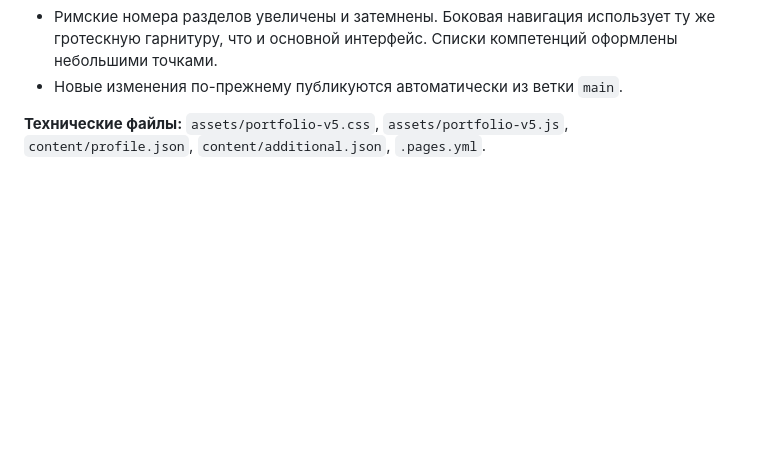
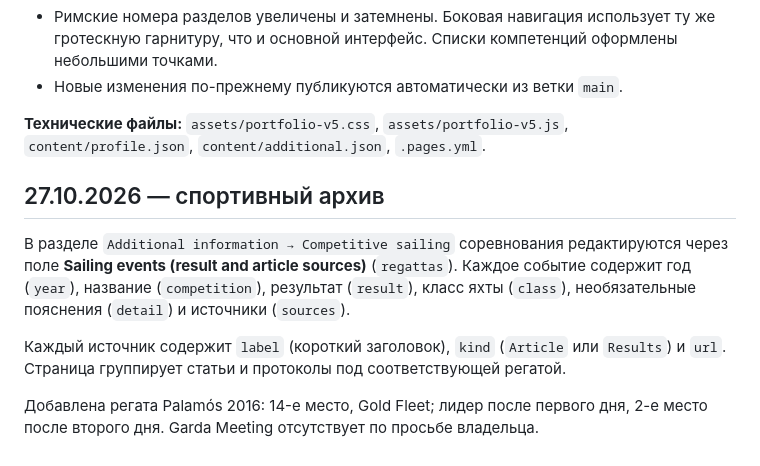
Before and after one commit to Vaasiilii/Vaasiilii.github.io, a Markdown page: SITE_GUIDE.md, the part around the change. Rendered like a GitHub page; blank space fills up the shorter version.

Commit message:
Document CMS workflow for grouped sailing competition archive

```diff
--- a/SITE_GUIDE.md
+++ b/SITE_GUIDE.md
@@ -64,3 +64,12 @@
 - Новые изменения по-прежнему публикуются автоматически из ветки `main`.
 
 **Технические файлы:** `assets/portfolio-v5.css`, `assets/portfolio-v5.js`, `content/profile.json`, `content/additional.json`, `.pages.yml`.
+
+
+## 27.10.2026 — спортивный архив
+
+В разделе `Additional information → Competitive sailing` соревнования редактируются через поле **Sailing events (result and article sources)** (`regattas`). Каждое событие содержит год (`year`), название (`competition`), результат (`result`), класс яхты (`class`), необязательные пояснения (`detail`) и источники (`sources`).
+
+Каждый источник содержит `label` (короткий заголовок), `kind` (`Article` или `Results`) и `url`. Страница группирует статьи и протоколы под соответствующей регатой.
+
+Добавлена регата Palamós 2016: 14-е место, Gold Fleet; лидер после первого дня, 2-е место после второго дня. Garda Meeting отсутствует по просьбе владельца.
```
